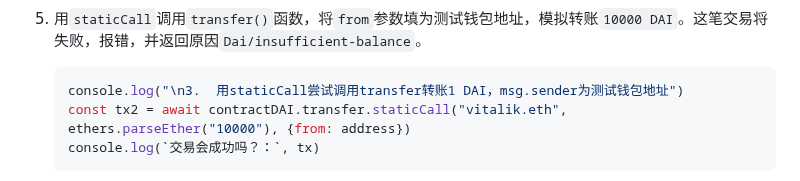
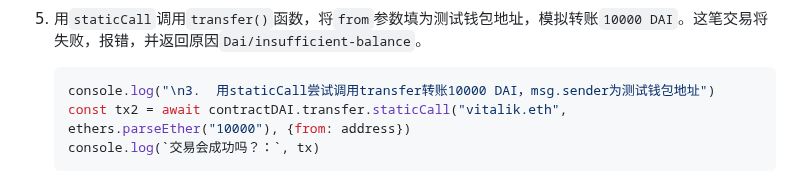
Before and after one commit to WTFAcademy/WTF-Ethers, a Markdown page: 11_StaticCall/readme.md, the part around the change. Drawn GitHub-style.

Commit message:
docs: 修正 11 章演示代码输出内容

````diff
--- a/11_StaticCall/readme.md
+++ b/11_StaticCall/readme.md
@@ -107,7 +107,7 @@ tags:
 4. 用`staticCall`调用`transfer()`函数，将`from`参数填为测试钱包地址，模拟转账`10000 DAI`。这笔交易将失败，报错，并返回原因`Dai/insufficient-balance`。
 
     ```js
-    console.log("\n3.  用staticCall尝试调用transfer转账1 DAI，msg.sender为测试钱包地址")
+    console.log("\n3.  用staticCall尝试调用transfer转账10000 DAI，msg.sender为测试钱包地址")
     const tx2 = await contractDAI.transfer.staticCall("vitalik.eth", ethers.parseEther("10000"), {from: address})
     console.log(`交易会成功吗？：`, tx)
     ```
````
